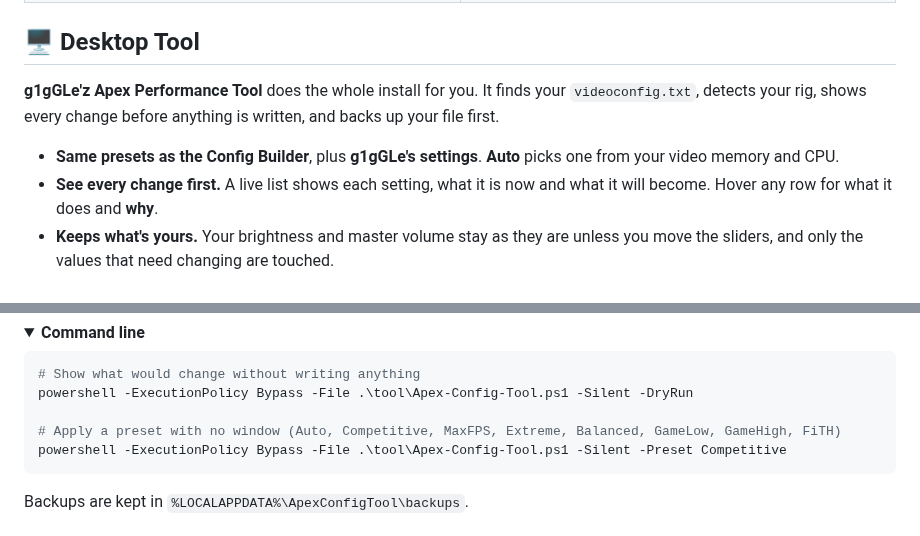
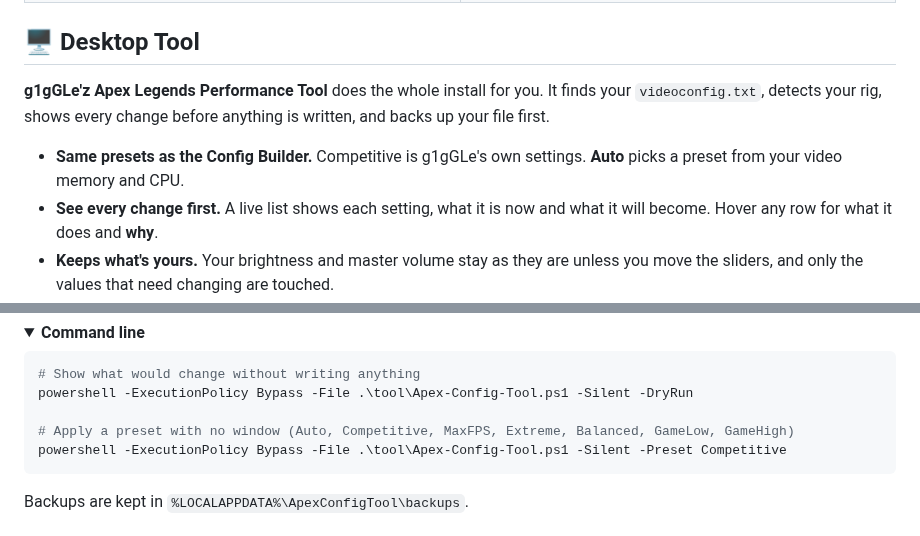
Before and after one commit to FiTH-g1gGLe/ApexLegends, a Markdown page: README.md, 2 parts joined by grey strips. Rendered like a GitHub page; folded sections open.

Commit message:
Apex tool 1.1.0: Competitive is g1gGLe's settings, Apex Legends title and badge
Competitive now uses texture budget 3000000 and model detail 0.75 (the tested
FiTH config), replacing the separate g1gGLe's settings preset. Header reads
APEX LEGENDS and the game badge uses the Apex Legends logo.

Co-Authored-By: Claude Opus 5.5 <noreply@anthropic.com>
Claude-Session: https://claude.ai/code/session_01NEDgd7Gpfnh9SyyhUuR2mb

````diff
--- a/README.md
+++ b/README.md
@@ -119,9 +119,9 @@ Even at the menu's lowest preset, Apex keeps **sun shadows on** (`csm_enabled 1`
 
 ## 🖥️ Desktop Tool
 
-**g1gGLe'z Apex Performance Tool** does the whole install for you. It finds your `videoconfig.txt`, detects your rig, shows every change before anything is written, and backs up your file first.
+**g1gGLe'z Apex Legends Performance Tool** does the whole install for you. It finds your `videoconfig.txt`, detects your rig, shows every change before anything is written, and backs up your file first.
 
-- **Same presets as the Config Builder**, plus **g1gGLe's settings**. **Auto** picks one from your video memory and CPU.
+- **Same presets as the Config Builder.** Competitive is g1gGLe's own settings. **Auto** picks a preset from your video memory and CPU.
 - **See every change first.** A live list shows each setting, what it is now and what it will become. Hover any row for what it does and **why**.
 - **Keeps what's yours.** Your brightness and master volume stay as they are unless you move the sliders, and only the values that need changing are touched.
 - **FPS cap into Steam for you.** Writes `+fps_max` to Apex's Steam launch options and keeps your other options, such as `+exec autoexec`. It closes Steam cleanly first if it needs to.
@@ -143,7 +143,7 @@ Even at the menu's lowest preset, Apex keeps **sun shadows on** (`csm_enabled 1`
 # Show what would change without writing anything
 powershell -ExecutionPolicy Bypass -File .\tool\Apex-Config-Tool.ps1 -Silent -DryRun
 
-# Apply a preset with no window (Auto, Competitive, MaxFPS, Extreme, Balanced, GameLow, GameHigh, FiTH)
+# Apply a preset with no window (Auto, Competitive, MaxFPS, Extreme, Balanced, GameLow, GameHigh)
 powershell -ExecutionPolicy Bypass -File .\tool\Apex-Config-Tool.ps1 -Silent -Preset Competitive
 ```
 
````
Also changed, not shown: tool/assets/game.png (added), 1 other file.
